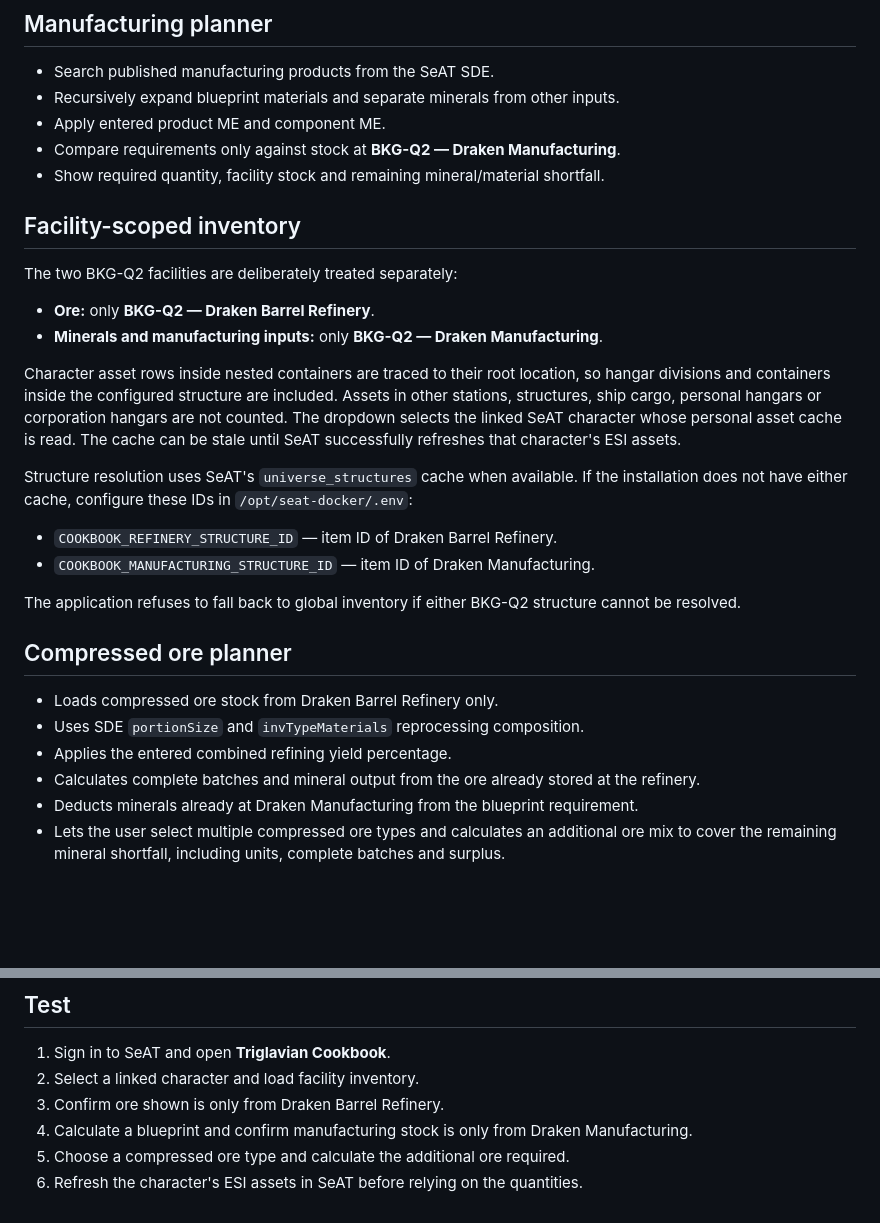
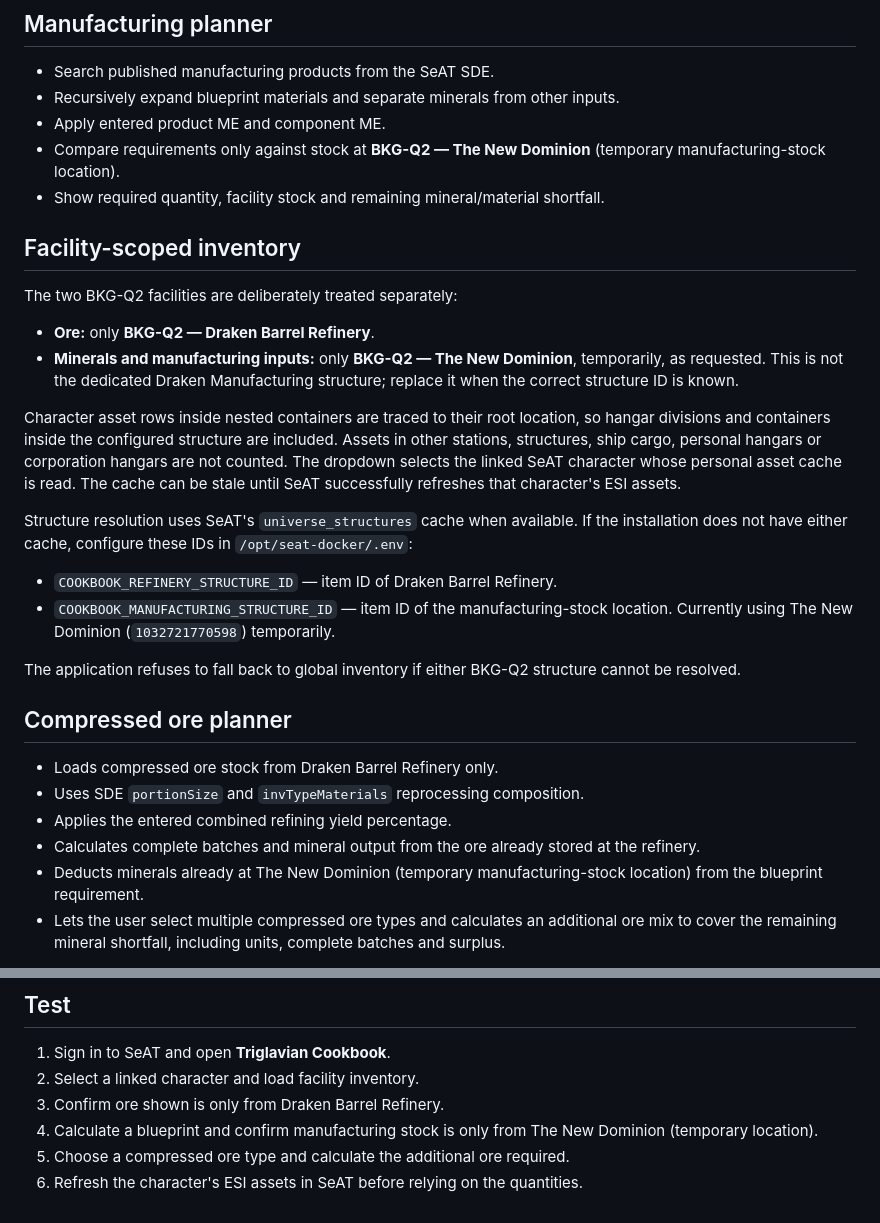
Before and after one commit to bfkerfien/rigauth, a Markdown page: cookbook/README.md, 2 parts joined by grey strips. GitHub-like rendering; blank space fills up the shorter version.

Commit message:
Document temporary manufacturing stock structure

```diff
--- a/cookbook/README.md
+++ b/cookbook/README.md
@@ -6,19 +6,19 @@ The Cookbook runs inside SeAT using the authenticated SeAT session, existing SeA
 - Search published manufacturing products from the SeAT SDE.
 - Recursively expand blueprint materials and separate minerals from other inputs.
 - Apply entered product ME and component ME.
-- Compare requirements only against stock at **BKG-Q2 — Draken Manufacturing**.
+- Compare requirements only against stock at **BKG-Q2 — The New Dominion** (temporary manufacturing-stock location).
 - Show required quantity, facility stock and remaining mineral/material shortfall.
 
 ## Facility-scoped inventory
 The two BKG-Q2 facilities are deliberately treated separately:
 - **Ore:** only **BKG-Q2 — Draken Barrel Refinery**.
-- **Minerals and manufacturing inputs:** only **BKG-Q2 — Draken Manufacturing**.
+- **Minerals and manufacturing inputs:** only **BKG-Q2 — The New Dominion**, temporarily, as requested. This is not the dedicated Draken Manufacturing structure; replace it when the correct structure ID is known.
 
 Character asset rows inside nested containers are traced to their root location, so hangar divisions and containers inside the configured structure are included. Assets in other stations, structures, ship cargo, personal hangars or corporation hangars are not counted. The dropdown selects the linked SeAT character whose personal asset cache is read. The cache can be stale until SeAT successfully refreshes that character's ESI assets.
 
 Structure resolution uses SeAT's `universe_structures` cache when available. If the installation does not have either cache, configure these IDs in `/opt/seat-docker/.env`:
 - `COOKBOOK_REFINERY_STRUCTURE_ID` — item ID of Draken Barrel Refinery.
-- `COOKBOOK_MANUFACTURING_STRUCTURE_ID` — item ID of Draken Manufacturing.
+- `COOKBOOK_MANUFACTURING_STRUCTURE_ID` — item ID of the manufacturing-stock location. Currently using The New Dominion (`1032721770598`) temporarily.
 
 The application refuses to fall back to global inventory if either BKG-Q2 structure cannot be resolved.
 
@@ -27,7 +27,7 @@ The application refuses to fall back to global inventory if either BKG-Q2 struct
 - Uses SDE `portionSize` and `invTypeMaterials` reprocessing composition.
 - Applies the entered combined refining yield percentage.
 - Calculates complete batches and mineral output from the ore already stored at the refinery.
-- Deducts minerals already at Draken Manufacturing from the blueprint requirement.
+- Deducts minerals already at The New Dominion (temporary manufacturing-stock location) from the blueprint requirement.
 - Lets the user select multiple compressed ore types and calculates an additional ore mix to cover the remaining mineral shortfall, including units, complete batches and surplus.
 
 The additional-ore calculation greedily selects from the user's chosen compressed ore types, recalculating mineral deficits after each ore type. It is a transparent coverage heuristic, not a mathematically optimal cost/volume solver. The user-entered yield is not inferred from skills, implants, rigs, taxes or structure bonuses. No market price is invented.
@@ -68,6 +68,6 @@ The deployment script checks required SDE and asset tables, structure-name resol
 1. Sign in to SeAT and open **Triglavian Cookbook**.
 2. Select a linked character and load facility inventory.
 3. Confirm ore shown is only from Draken Barrel Refinery.
-4. Calculate a blueprint and confirm manufacturing stock is only from Draken Manufacturing.
+4. Calculate a blueprint and confirm manufacturing stock is only from The New Dominion (temporary location).
 5. Choose a compressed ore type and calculate the additional ore required.
 6. Refresh the character's ESI assets in SeAT before relying on the quantities.
```
